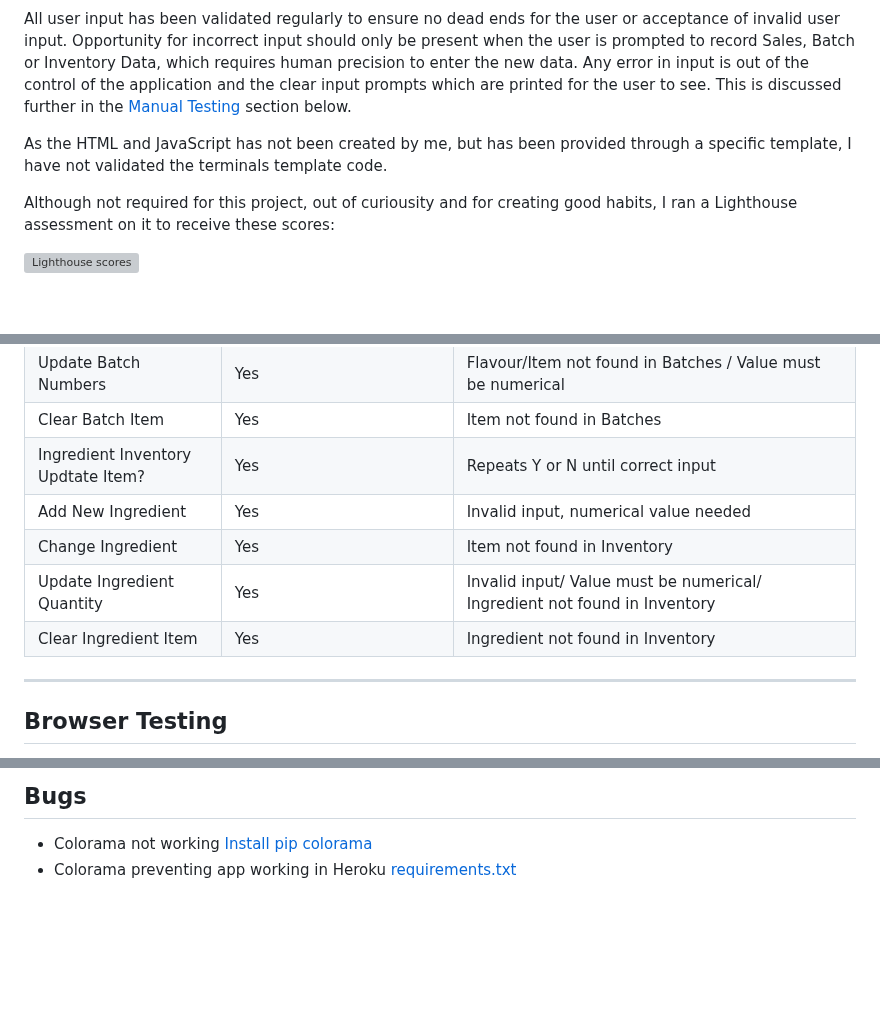
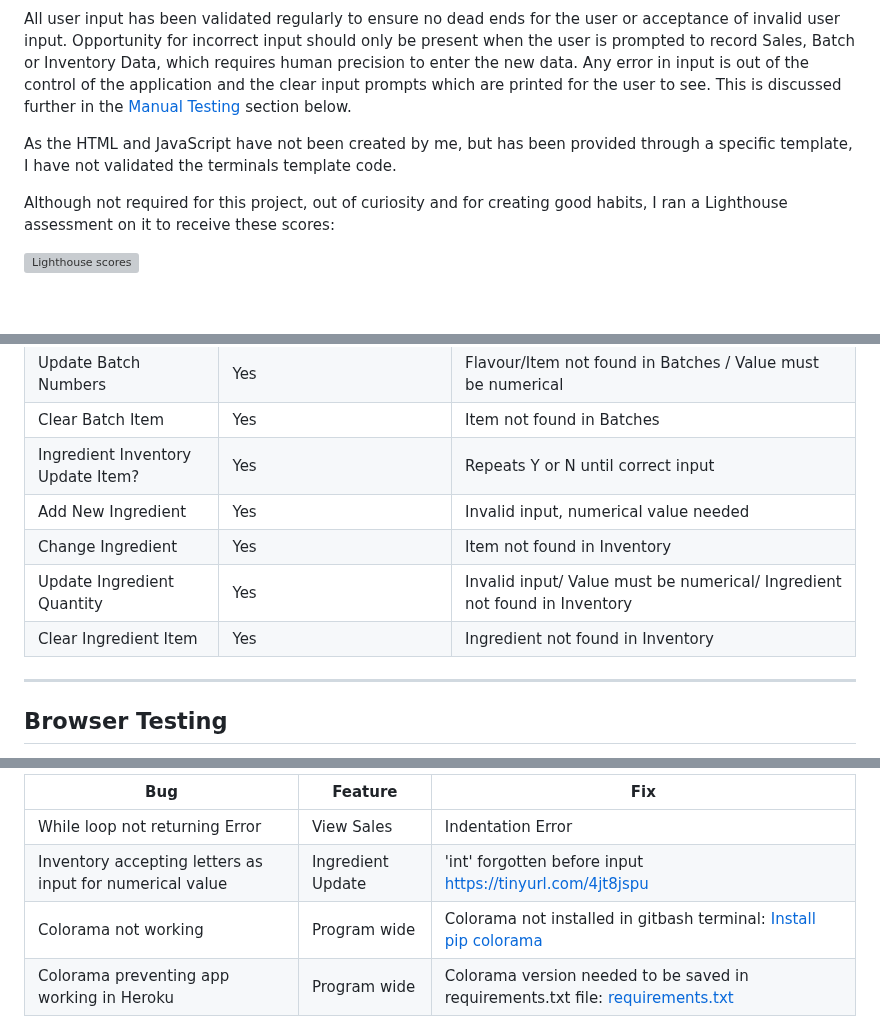
Before and after one commit to amylour/BakeStock, a Markdown page: TESTING.md, 3 parts joined by grey strips. Rendered like a GitHub page; blank space fills up the shorter version; grey boxes are pictures that could not be loaded.

```diff
--- a/TESTING.md
+++ b/TESTING.md
@@ -16,9 +16,9 @@ The code was validated using the [Code Institute's](https://pep8ci.herokuapp.com
 
 All user input has been validated regularly to ensure no dead ends for the user or acceptance of invalid user input. Opportunity for incorrect input should only be present when the user is prompted to record Sales, Batch or Inventory Data, which requires human precision to enter the new data. Any error in input is out of the control of the application and the clear input prompts which are printed for the user to see. This is discussed further in the [Manual Testing](#manual-testing) section below.
 
-As the HTML and JavaScript has not been created by me, but has been provided through a specific template, I have not validated the terminals template code.
+As the HTML and JavaScript have not been created by me, but has been provided through a specific template, I have not validated the terminals template code.
 
-Although not required for this project, out of curiousity and for creating good habits, I ran a Lighthouse assessment on it to receive these scores:
+Although not required for this project, out of curiosity and for creating good habits, I ran a Lighthouse assessment on it to receive these scores:
 
 ![Lighthouse scores](documentation/readme/lighthouse.png)
 
@@ -42,11 +42,13 @@ User input validation was carried out throughout the project build. It was very
 | Change Batch Item          | Yes      | Item not found in Batches|
 | Update Batch Numbers       | Yes      | Flavour/Item not found in Batches / Value must be numerical|
 | Clear Batch Item               | Yes      | Item not found in Batches|
-| Ingredient Inventory Updtate Item?| Yes   | Repeats Y or N until correct input|
+| Ingredient Inventory Update Item?| Yes   | Repeats Y or N until correct input|
 | Add New Ingredient         | Yes      | Invalid input, numerical value needed|
 | Change Ingredient          | Yes      | Item not found in Inventory|
 | Update Ingredient Quantity | Yes      | Invalid input/ Value must be numerical/ Ingredient not found in Inventory|
 | Clear Ingredient Item      | Yes      | Ingredient not found in Inventory|
+
+
 
 -----
 
@@ -132,6 +146,9 @@ Although I tested whether BakeStock would run on Android, which it did, there wa
 
 
-## Bugs
-- Colorama not working [Install pip colorama](https://tinyurl.com/msk3uknk)
-- Colorama preventing app working in Heroku [requirements.txt](https://tinyurl.com/3bxmr4kj)
+|Bug                       | Feature       | Fix                       |
+|--------------------------|---------------|---------------------------|
+| While loop not returning Error   | View Sales    | Indentation Error |
+| Inventory accepting letters as input for numerical value | Ingredient Update | 'int' forgotten before input https://tinyurl.com/4jt8jspu|
+| Colorama not working | Program wide  | Colorama not installed in gitbash terminal: [Install pip colorama](https://tinyurl.com/msk3uknk) |
+| Colorama preventing app working in Heroku | Program wide  | Colorama version needed to be saved in requirements.txt file: [requirements.txt](https://tinyurl.com/3bxmr4kj) |
 
```
Also changed, not shown: other parts of TESTING.md (+27 -12 lines).
